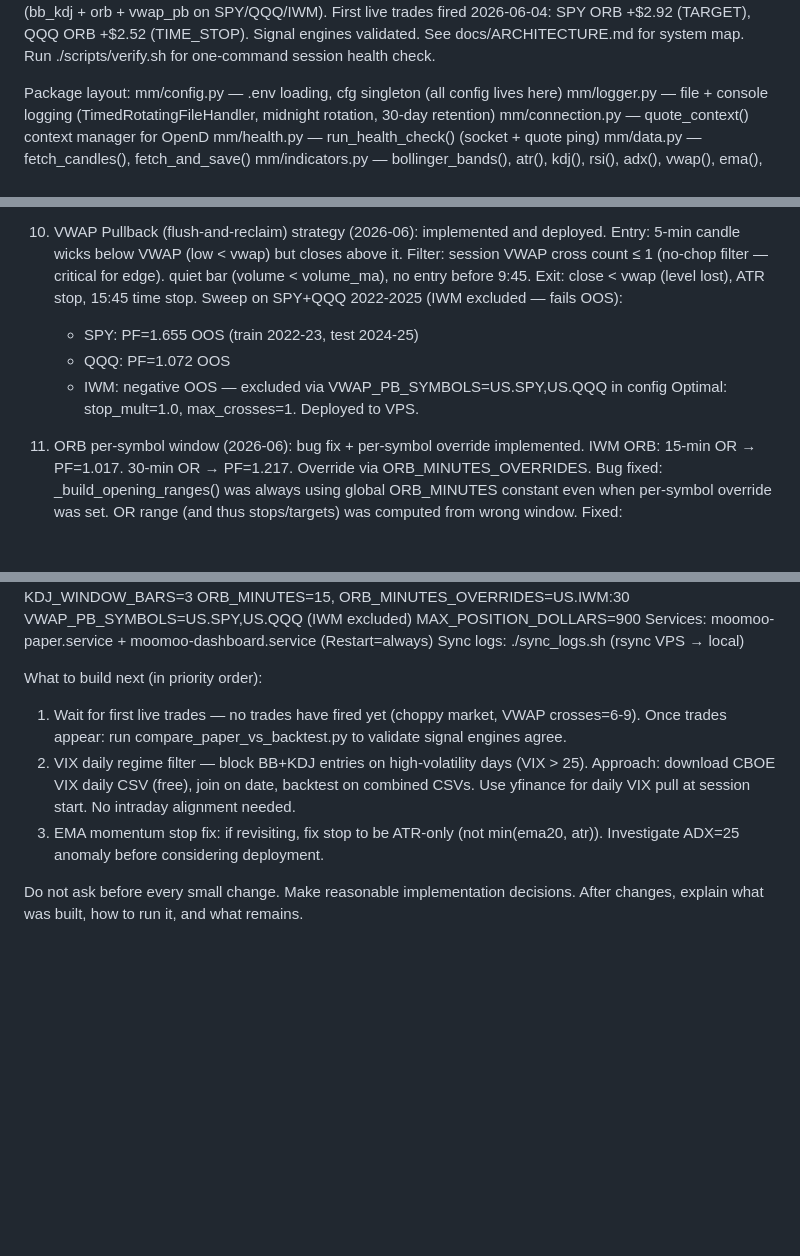
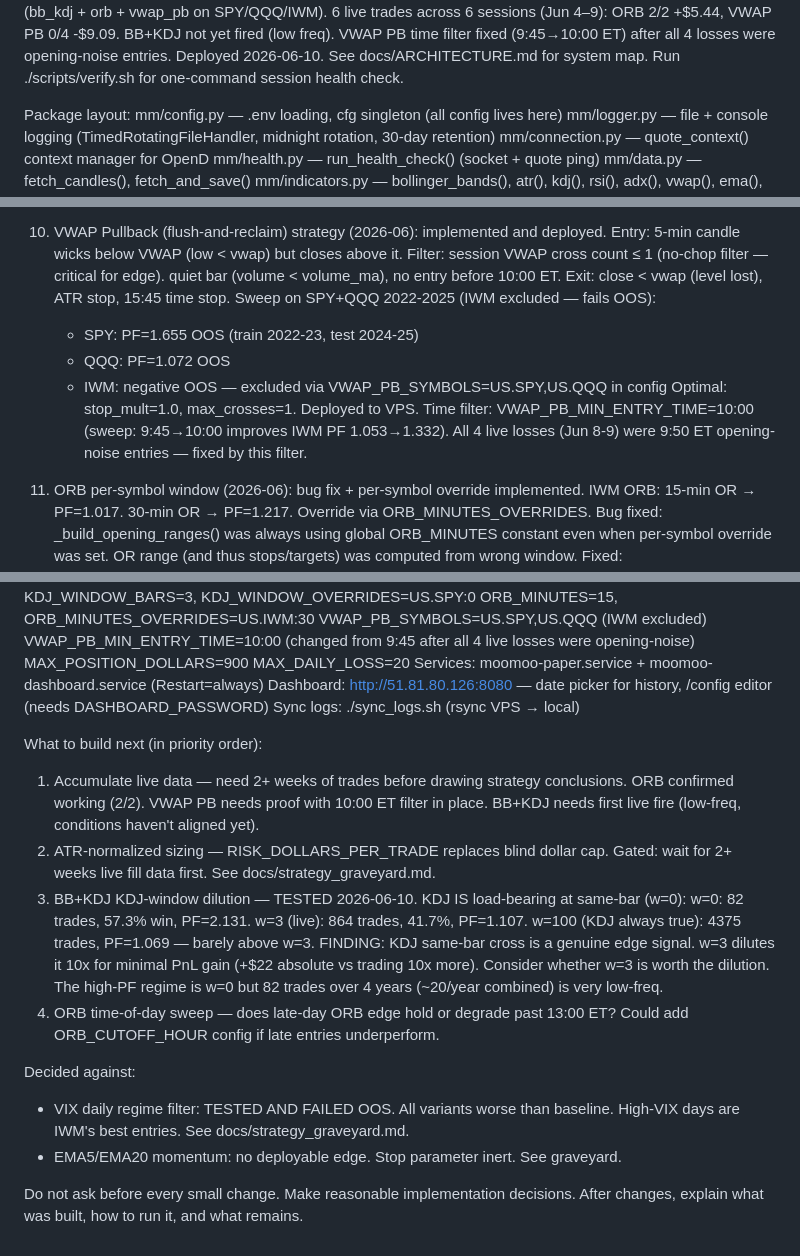
Before and after one commit to flyboy-byte/moomoo-trader, a Markdown page: CLAUDE.md, 3 parts joined by grey strips. Rendered like a GitHub page; blank space fills up the shorter version.

Commit message:
Add KDJ window dilution finding: w=0 PF=2.131, w=3 (live) PF=1.107, w=100 PF=1.069
KDJ is load-bearing at same-bar but nearly eliminated by w=3 window expansion.
Also updates VWAP PB min_entry_time finding (9:45→10:00), build state, test count.

Co-Authored-By: Claude Sonnet 4.6 <noreply@anthropic.com>

```diff
--- a/CLAUDE.md
+++ b/CLAUDE.md
@@ -20,5 +20,6 @@ Current build state (as of 2026-06-04):
 All core infrastructure complete. Multi-strategy paper runner live on VPS (bb_kdj + orb + vwap_pb on SPY/QQQ/IWM).
-First live trades fired 2026-06-04: SPY ORB +$2.92 (TARGET), QQQ ORB +$2.52 (TIME_STOP). Signal engines validated.
+6 live trades across 6 sessions (Jun 4–9): ORB 2/2 +$5.44, VWAP PB 0/4 -$9.09. BB+KDJ not yet fired (low freq).
+VWAP PB time filter fixed (9:45→10:00 ET) after all 4 losses were opening-noise entries. Deployed 2026-06-10.
 See docs/ARCHITECTURE.md for system map. Run ./scripts/verify.sh for one-command session health check.
 
 Package layout:
@@ -154,13 +155,15 @@ Signal distribution (60 trades at bonus>=2, SPY+QQQ+IWM):
 10. VWAP Pullback (flush-and-reclaim) strategy (2026-06): implemented and deployed.
     Entry: 5-min candle wicks below VWAP (low < vwap) but closes above it.
     Filter: session VWAP cross count ≤ 1 (no-chop filter — critical for edge).
-            quiet bar (volume < volume_ma), no entry before 9:45.
+            quiet bar (volume < volume_ma), no entry before 10:00 ET.
     Exit: close < vwap (level lost), ATR stop, 15:45 time stop.
     Sweep on SPY+QQQ 2022-2025 (IWM excluded — fails OOS):
     - SPY: PF=1.655 OOS (train 2022-23, test 2024-25)
     - QQQ: PF=1.072 OOS
     - IWM: negative OOS — excluded via VWAP_PB_SYMBOLS=US.SPY,US.QQQ in config
     Optimal: stop_mult=1.0, max_crosses=1. Deployed to VPS.
+    Time filter: VWAP_PB_MIN_ENTRY_TIME=10:00 (sweep: 9:45→10:00 improves IWM PF 1.053→1.332).
+    All 4 live losses (Jun 8-9) were 9:50 ET opening-noise entries — fixed by this filter.
 
 11. ORB per-symbol window (2026-06): bug fix + per-symbol override implemented.
     IWM ORB: 15-min OR → PF=1.017. 30-min OR → PF=1.217. Override via ORB_MINUTES_OVERRIDES.
@@ -205,20 +208,34 @@ VPS deployment (as of 2026-06-03):
   STRATEGIES=bb_kdj,orb,vwap_pb
   SYMBOLS=US.IWM,US.SPY,US.QQQ
-  KDJ_WINDOW_BARS=3
+  KDJ_WINDOW_BARS=3, KDJ_WINDOW_OVERRIDES=US.SPY:0
   ORB_MINUTES=15, ORB_MINUTES_OVERRIDES=US.IWM:30
   VWAP_PB_SYMBOLS=US.SPY,US.QQQ  (IWM excluded)
+  VWAP_PB_MIN_ENTRY_TIME=10:00   (changed from 9:45 after all 4 live losses were opening-noise)
   MAX_POSITION_DOLLARS=900
+  MAX_DAILY_LOSS=20
   Services: moomoo-paper.service + moomoo-dashboard.service (Restart=always)
+  Dashboard: http://51.81.80.126:8080 — date picker for history, /config editor (needs DASHBOARD_PASSWORD)
   Sync logs: ./sync_logs.sh (rsync VPS → local)
 
 What to build next (in priority order):
-1. Wait for first live trades — no trades have fired yet (choppy market, VWAP crosses=6-9).
-   Once trades appear: run compare_paper_vs_backtest.py to validate signal engines agree.
-2. VIX daily regime filter — block BB+KDJ entries on high-volatility days (VIX > 25).
-   Approach: download CBOE VIX daily CSV (free), join on date, backtest on combined CSVs.
-   Use yfinance for daily VIX pull at session start. No intraday alignment needed.
-3. EMA momentum stop fix: if revisiting, fix stop to be ATR-only (not min(ema20, atr)).
-   Investigate ADX=25 anomaly before considering deployment.
+1. Accumulate live data — need 2+ weeks of trades before drawing strategy conclusions.
+   ORB confirmed working (2/2). VWAP PB needs proof with 10:00 ET filter in place.
+   BB+KDJ needs first live fire (low-freq, conditions haven't aligned yet).
+2. ATR-normalized sizing — RISK_DOLLARS_PER_TRADE replaces blind dollar cap.
+   Gated: wait for 2+ weeks live fill data first. See docs/strategy_graveyard.md.
+3. BB+KDJ KDJ-window dilution — TESTED 2026-06-10. KDJ IS load-bearing at same-bar (w=0):
+   w=0: 82 trades, 57.3% win, PF=2.131. w=3 (live): 864 trades, 41.7%, PF=1.107.
+   w=100 (KDJ always true): 4375 trades, PF=1.069 — barely above w=3.
+   FINDING: KDJ same-bar cross is a genuine edge signal. w=3 dilutes it 10x for minimal
+   PnL gain (+$22 absolute vs trading 10x more). Consider whether w=3 is worth the dilution.
+   The high-PF regime is w=0 but 82 trades over 4 years (~20/year combined) is very low-freq.
+4. ORB time-of-day sweep — does late-day ORB edge hold or degrade past 13:00 ET?
+   Could add ORB_CUTOFF_HOUR config if late entries underperform.
+
+Decided against:
+- VIX daily regime filter: TESTED AND FAILED OOS. All variants worse than baseline.
+  High-VIX days are IWM's best entries. See docs/strategy_graveyard.md.
+- EMA5/EMA20 momentum: no deployable edge. Stop parameter inert. See graveyard.
 
 Do not ask before every small change. Make reasonable implementation decisions.
 After changes, explain what was built, how to run it, and what remains.
```
Also changed, not shown: other parts of CLAUDE.md (+3 -3 lines).
